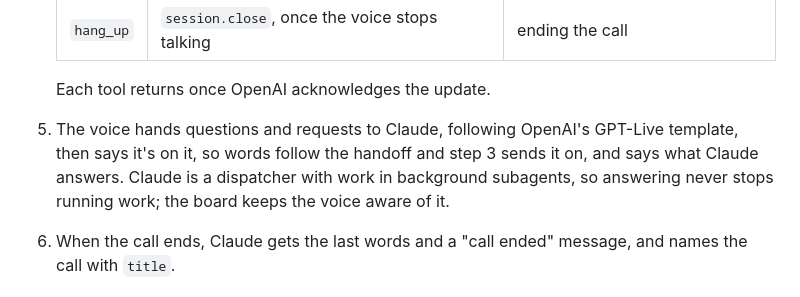
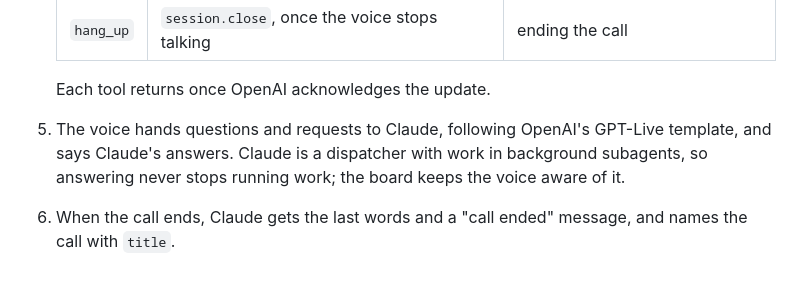
Before and after one commit to AVGVSTVS96/hex, a Markdown page: channels/voice/README.md, the part around the change. Drawn GitHub-style.

Commit message:
voice: README step 5 keeps to what the prompt changes
Co-Authored-By: Claude Opus 5.5 <noreply@anthropic.com>
Claude-Session: https://claude.ai/code/session_014Ar2zSmG8rVxcBhhxY1ZGa

```diff
--- a/channels/voice/README.md
+++ b/channels/voice/README.md
@@ -64,8 +64,7 @@ other apps:
 
    Each tool returns once OpenAI acknowledges the update.
 5. The voice hands questions and requests to Claude, following OpenAI's
-   GPT-Live template, then says it's on it, so words follow the handoff and
-   step 3 sends it on, and says what Claude answers. Claude is a dispatcher with work in background
+   GPT-Live template, and says Claude's answers. Claude is a dispatcher with work in background
    subagents, so answering never stops running work; the board keeps the
    voice aware of it.
 6. When the call ends, Claude gets the last words and a "call ended" message,
```
